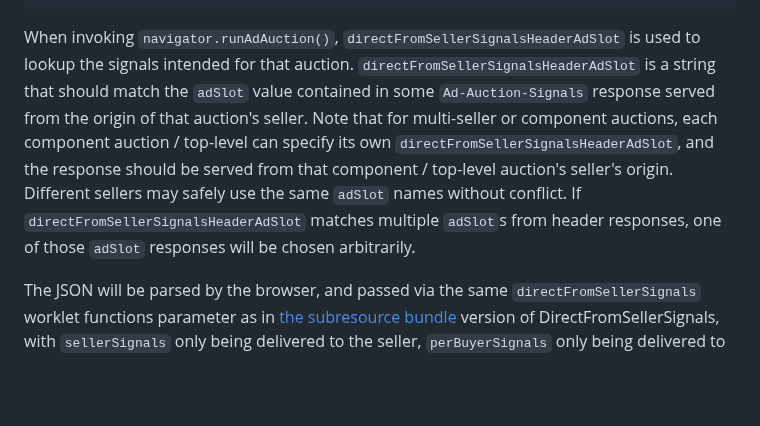
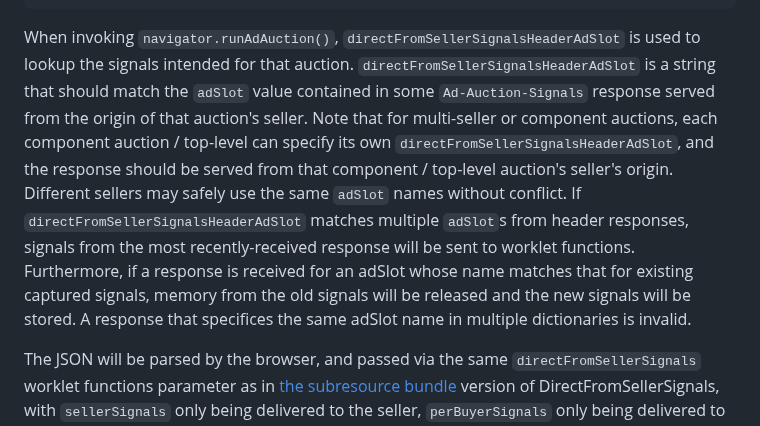
Before and after one commit to WICG/turtledove, a Markdown page: FLEDGE.md, the part around the change. GitHub-like rendering; blank space fills up the shorter version.

Commit message:
Header directFromSellerSignals uses most recent response
Prior to this, if the directFromSellerSignalsHeaderAdSlot matched multiple adSlots, signals from an arbitrary ad slot were given to worklet functions.

Now, the most recent one is returned, and receiving signals for an already existing adSlot releases memory used to store older signals for that adSlot name.

````diff
--- a/FLEDGE.md
+++ b/FLEDGE.md
@@ -543,7 +543,7 @@ Ad-Auction-Signals=[{
 ]
 ```
 
-When invoking `navigator.runAdAuction()`, `directFromSellerSignalsHeaderAdSlot` is used to lookup the signals intended for that auction. `directFromSellerSignalsHeaderAdSlot` is a string that should match the `adSlot` value contained in some `Ad-Auction-Signals` response served from the origin of that auction's seller. Note that for multi-seller or component auctions, each component auction / top-level can specify its own `directFromSellerSignalsHeaderAdSlot`, and the response should be served from that component / top-level auction's seller's origin. Different sellers may safely use the same `adSlot` names without conflict. If `directFromSellerSignalsHeaderAdSlot` matches multiple `adSlot`s from header responses, one of those `adSlot` responses will be chosen arbitrarily.
+When invoking `navigator.runAdAuction()`, `directFromSellerSignalsHeaderAdSlot` is used to lookup the signals intended for that auction. `directFromSellerSignalsHeaderAdSlot` is a string that should match the `adSlot` value contained in some `Ad-Auction-Signals` response served from the origin of that auction's seller. Note that for multi-seller or component auctions, each component auction / top-level can specify its own `directFromSellerSignalsHeaderAdSlot`, and the response should be served from that component / top-level auction's seller's origin. Different sellers may safely use the same `adSlot` names without conflict. If `directFromSellerSignalsHeaderAdSlot` matches multiple `adSlot`s from header responses, signals from the most recently-received response will be sent to worklet functions. Furthermore, if a response is received for an adSlot whose name matches that for existing captured signals, memory from the old signals will be released and the new signals will be stored. A response that specifices the same adSlot name in multiple dictionaries is invalid.
 
 The JSON will be parsed by the browser, and passed via the same `directFromSellerSignals` worklet functions parameter as in [the subresource bundle](#251-using-subresource-bundles) version of DirectFromSellerSignals, with `sellerSignals` only being delivered to the seller, `perBuyerSignals` only being delivered to the buyer for each buyer origin key, and `auctionSignals` being delivered to all parties. Since the top-level JSON value is an array, multiple `adSlot` responses may be set for a given `Ad-Auction-Signals` header. In the dictionary with the `adSlot`, the `sellerSignals`, `auctionSignals`, and `perBuyerSignals` fields are optional -- they will be passed as null if not specified.
 
````
